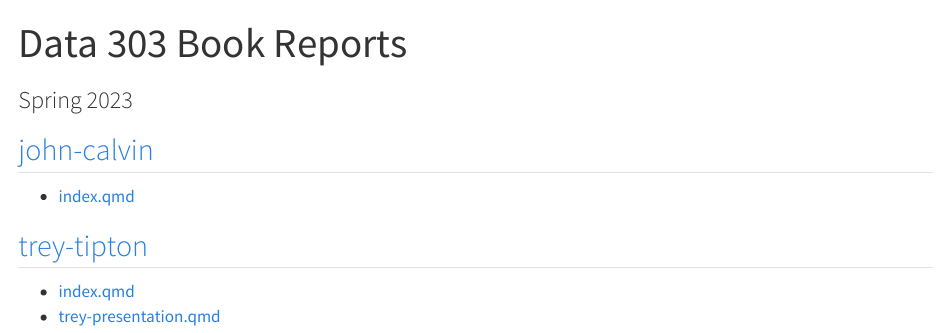
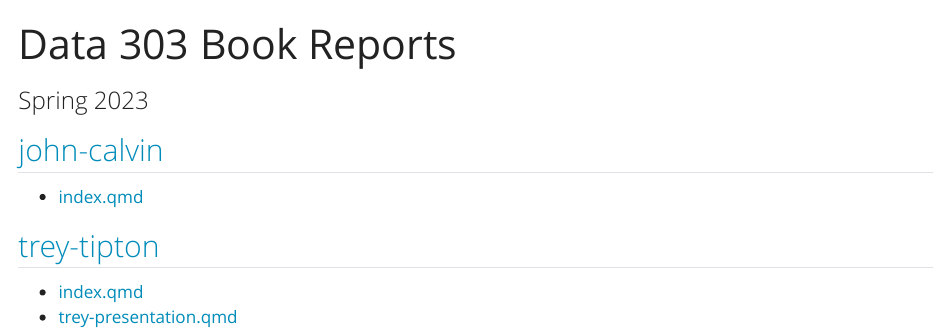
Before and after one commit to gef4/data303-s23-book-reports, a Quarto document (docs/index.qmd): the page in a window 1100 px wide, from its top. Rendered offline with R 4.5, knitr and Pandoc in place of Quarto, with nearby package versions.

Commit message:
fix format yaml

````diff
--- a/docs/index.qmd
+++ b/docs/index.qmd
@@ -2,10 +2,10 @@
 title: Data 303 Book Reports
 subtitle: Spring 2023
 title-block-banner: true
-embed-resources: true
-output:
+format:
   html:
     theme: yeti
+embed-resources: true
 ---
 
 ```{r}
````
Also changed, not shown: 1 other file.
